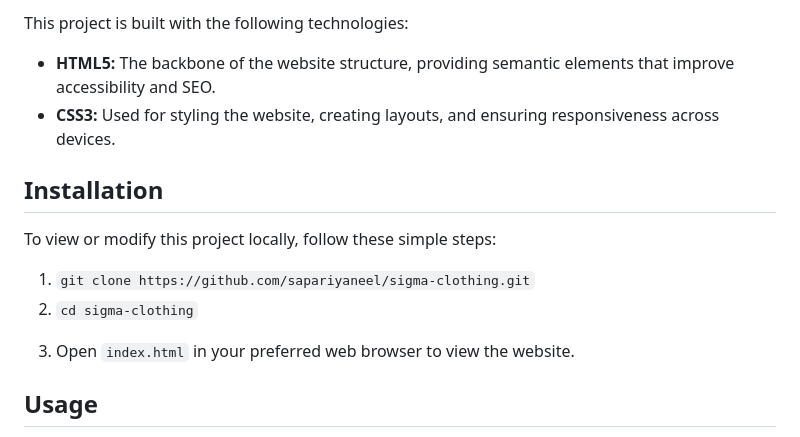
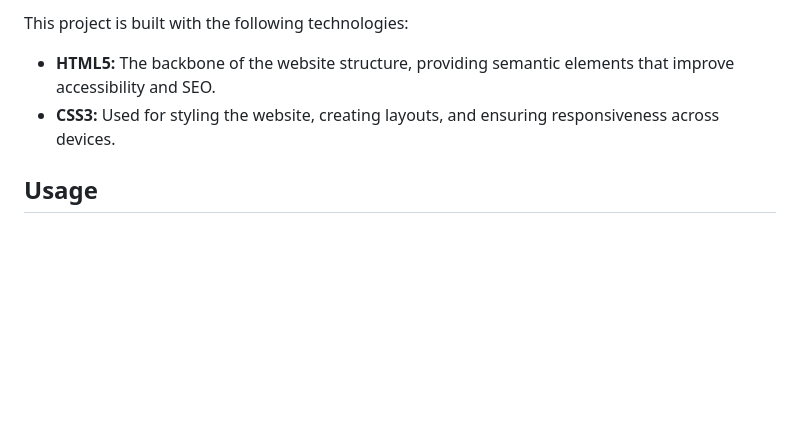
Before and after one commit to sapariyaneel/Sigma-Clothing, a Markdown page: README.md, the part around the change. Rendered like a GitHub page; blank space fills up the shorter version.

```diff
--- a/README.md
+++ b/README.md
@@ -23,14 +23,6 @@
     <li><strong>CSS3:</strong> Used for styling the website, creating layouts, and ensuring responsiveness across devices.</li>
 </ul>
 
-<h2>Installation</h2>
-<p>To view or modify this project locally, follow these simple steps:</p>
-<ol>
-    <li><code>git clone https://github.com/sapariyaneel/sigma-clothing.git</code></li>
-    <li><code>cd sigma-clothing</code></li>
-    <li><p>Open <code>index.html</code> in your preferred web browser to view the website.</p></li>
-</ol>
-
 <h2>Usage</h2>
 <p>Once you open the website in your browser, you will be greeted with a visually appealing homepage featuring various clothing categories. Users can click on different sections to explore products further. Each product page includes detailed information about the items, including images and descriptions.</p>
 
```
